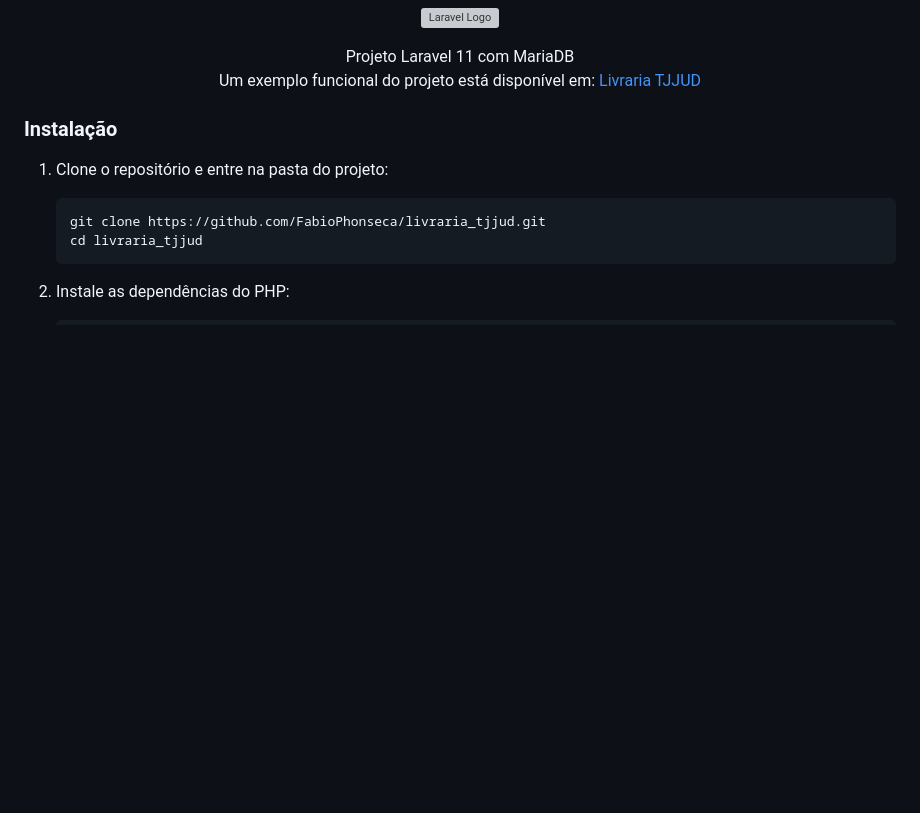
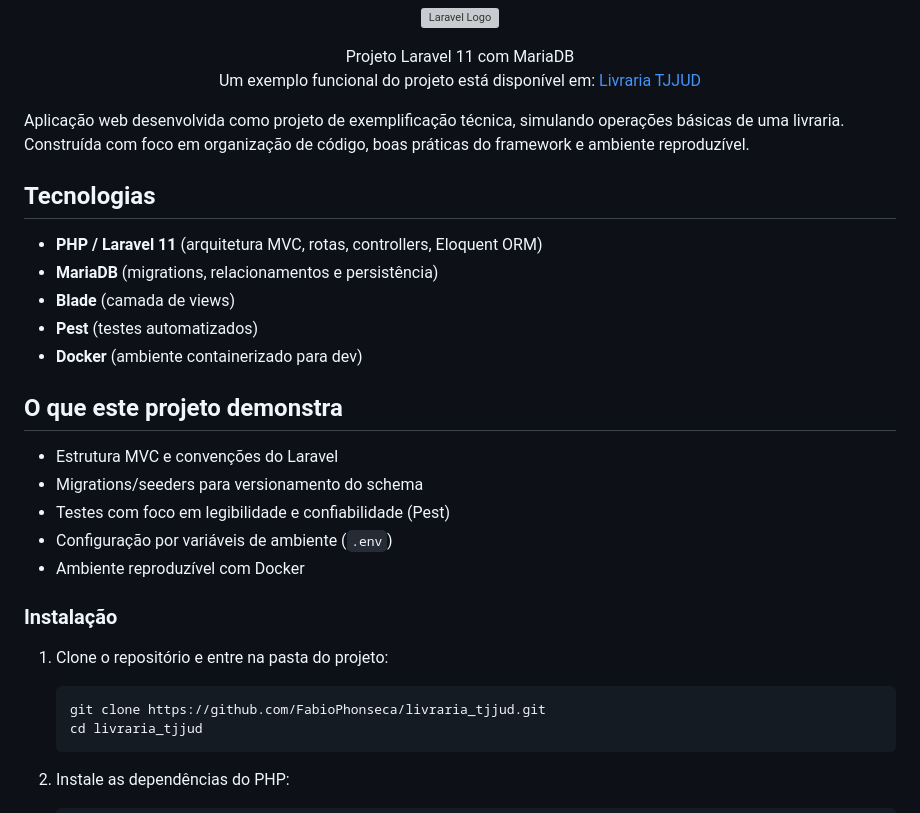
Before and after one commit to FabioPhonseca/livraria_tjjud, a Markdown page: README.md, the part around the change. Rendered like a GitHub page; blank space fills up the shorter version; grey boxes are pictures that could not be loaded.

```diff
--- a/README.md
+++ b/README.md
@@ -5,6 +5,29 @@
     Um exemplo funcional do projeto está disponível em:
    <a href="https://www.fabiofonseca.com.br/tjjud/public/index.php" target="_blank">Livraria TJJUD</a>
 </p>
+
+<p>
+Aplicação web desenvolvida como projeto de exemplificação técnica, simulando operações básicas de uma livraria.
+Construída com foco em organização de código, boas práticas do framework e ambiente reproduzível.
+</p>
+
+<h2>Tecnologias</h2>
+<ul>
+  <li><strong>PHP / Laravel 11</strong> (arquitetura MVC, rotas, controllers, Eloquent ORM)</li>
+  <li><strong>MariaDB</strong> (migrations, relacionamentos e persistência)</li>
+  <li><strong>Blade</strong> (camada de views)</li>
+  <li><strong>Pest</strong> (testes automatizados)</li>
+  <li><strong>Docker</strong> (ambiente containerizado para dev)</li>
+</ul>
+
+<h2>O que este projeto demonstra</h2>
+<ul>
+  <li>Estrutura MVC e convenções do Laravel</li>
+  <li>Migrations/seeders para versionamento do schema</li>
+  <li>Testes com foco em legibilidade e confiabilidade (Pest)</li>
+  <li>Configuração por variáveis de ambiente (<code>.env</code>)</li>
+  <li>Ambiente reproduzível com Docker</li>
+</ul>
 
 ### Instalação
 
```
